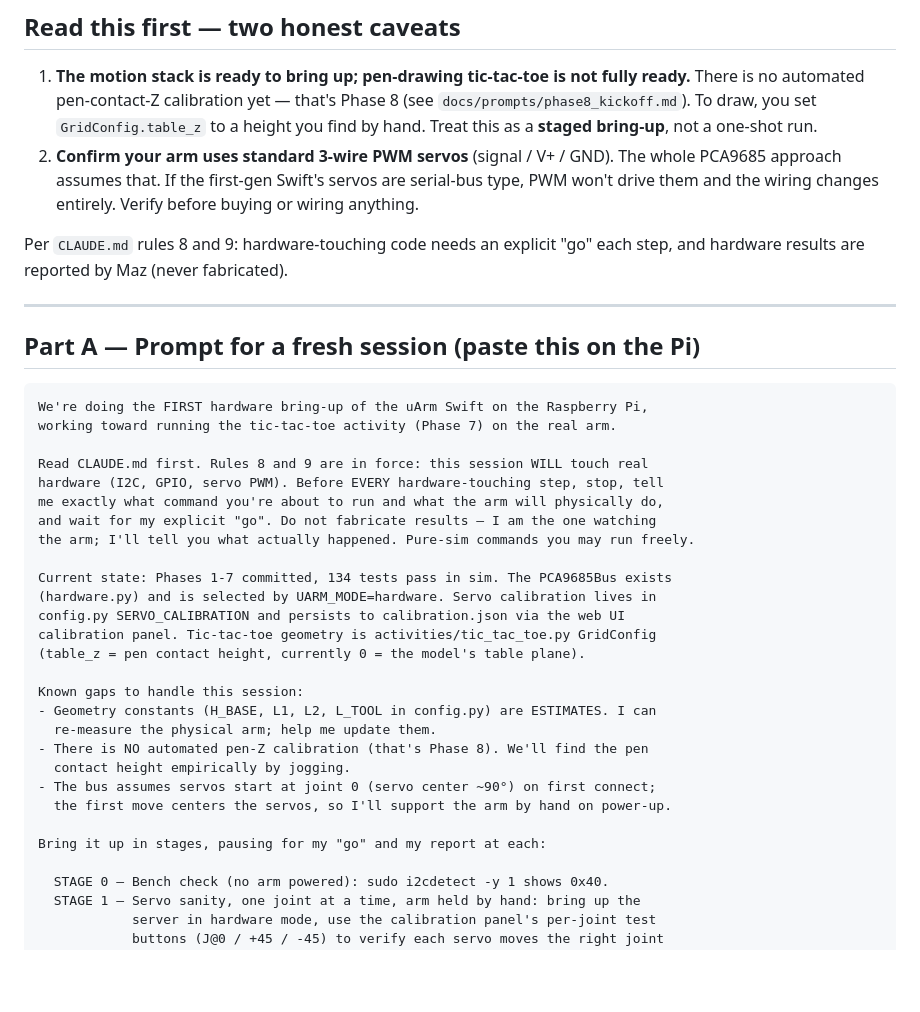
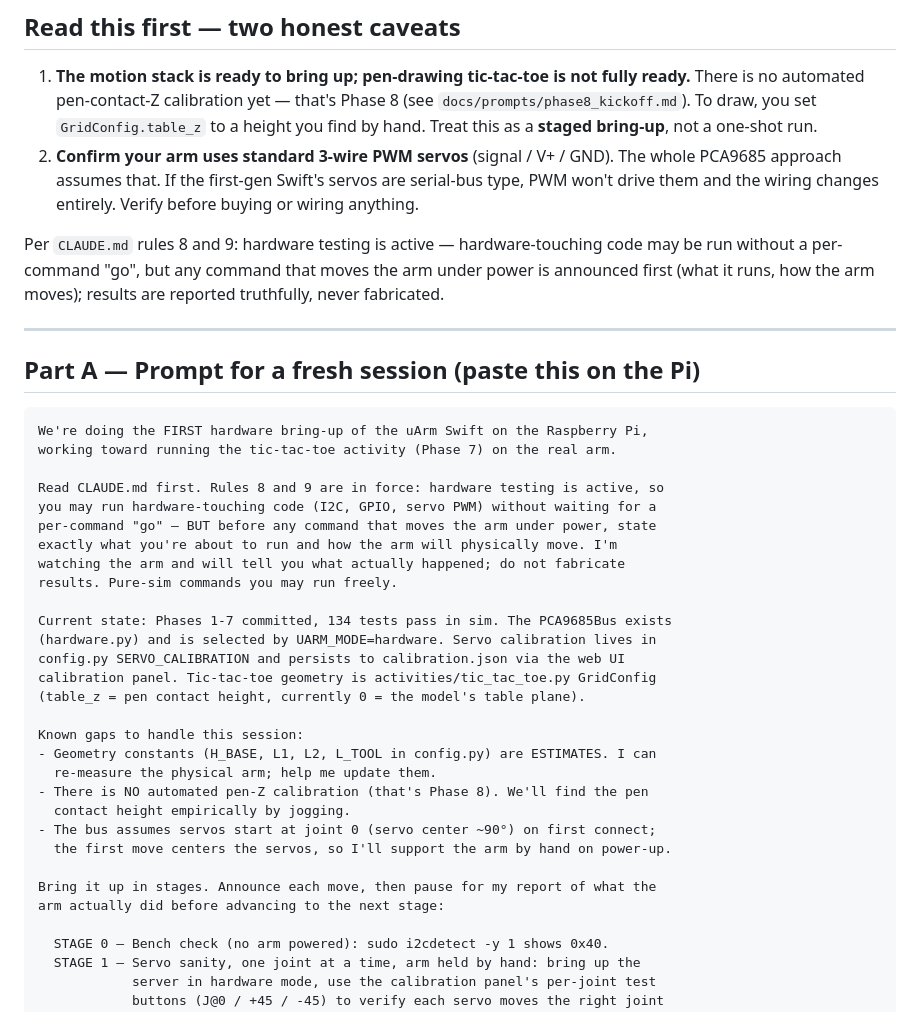
Before and after one commit to mazelb/uarm-suite, a Markdown page: docs/walkthroughs/phase7-hardware.md, the part around the change. Drawn GitHub-style; blank space fills up the shorter version.

Commit message:
CLAUDE.md: hardware testing is active (rule 8 -> announce-then-run)
Direct hardware tests have begun. Rule 8 no longer requires a per-command
"go"; instead, announce what runs and how the arm moves before any powered
motion. Rule 9 (no fabricated results) kept, clarified to distinguish whose
run produced the output. Bring-up doc updated to match.

Co-Authored-By: Claude Opus 4.8 <noreply@anthropic.com>

```diff
--- a/docs/walkthroughs/phase7-hardware.md
+++ b/docs/walkthroughs/phase7-hardware.md
@@ -16,8 +16,10 @@ reference.
    serial-bus type, PWM won't drive them and the wiring changes entirely. Verify
    before buying or wiring anything.
 
-Per `CLAUDE.md` rules 8 and 9: hardware-touching code needs an explicit "go" each
-step, and hardware results are reported by Maz (never fabricated).
+Per `CLAUDE.md` rules 8 and 9: hardware testing is active — hardware-touching code
+may be run without a per-command "go", but any command that moves the arm under
+power is announced first (what it runs, how the arm moves); results are reported
+truthfully, never fabricated.
 
 ---
 
@@ -27,11 +29,12 @@ step, and hardware results are reported by Maz (never fabricated).
 We're doing the FIRST hardware bring-up of the uArm Swift on the Raspberry Pi,
 working toward running the tic-tac-toe activity (Phase 7) on the real arm.
 
-Read CLAUDE.md first. Rules 8 and 9 are in force: this session WILL touch real
-hardware (I2C, GPIO, servo PWM). Before EVERY hardware-touching step, stop, tell
-me exactly what command you're about to run and what the arm will physically do,
-and wait for my explicit "go". Do not fabricate results — I am the one watching
-the arm; I'll tell you what actually happened. Pure-sim commands you may run freely.
+Read CLAUDE.md first. Rules 8 and 9 are in force: hardware testing is active, so
+you may run hardware-touching code (I2C, GPIO, servo PWM) without waiting for a
+per-command "go" — BUT before any command that moves the arm under power, state
+exactly what you're about to run and how the arm will physically move. I'm
+watching the arm and will tell you what actually happened; do not fabricate
+results. Pure-sim commands you may run freely.
 
 Current state: Phases 1-7 committed, 134 tests pass in sim. The PCA9685Bus exists
 (hardware.py) and is selected by UARM_MODE=hardware. Servo calibration lives in
@@ -47,7 +50,8 @@ Known gaps to handle this session:
 - The bus assumes servos start at joint 0 (servo center ~90°) on first connect;
   the first move centers the servos, so I'll support the arm by hand on power-up.
 
-Bring it up in stages, pausing for my "go" and my report at each:
+Bring it up in stages. Announce each move, then pause for my report of what the
+arm actually did before advancing to the next stage:
 
   STAGE 0 — Bench check (no arm powered): sudo i2cdetect -y 1 shows 0x40.
   STAGE 1 — Servo sanity, one joint at a time, arm held by hand: bring up the
```
Also changed, not shown: CLAUDE.md (+2 -2 lines).
